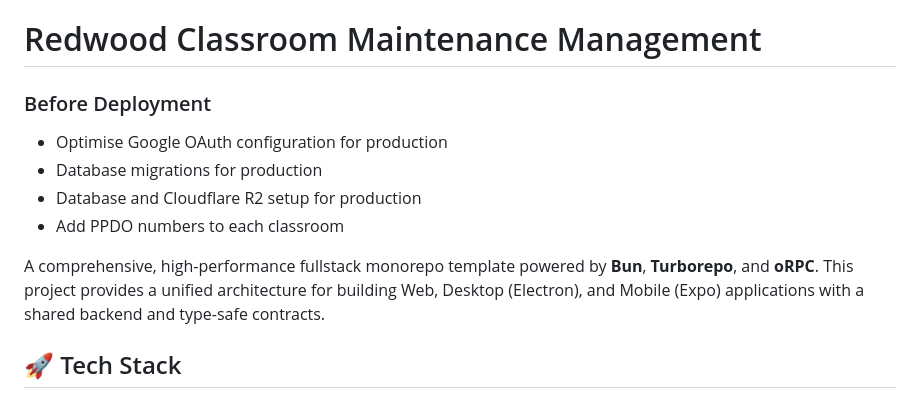
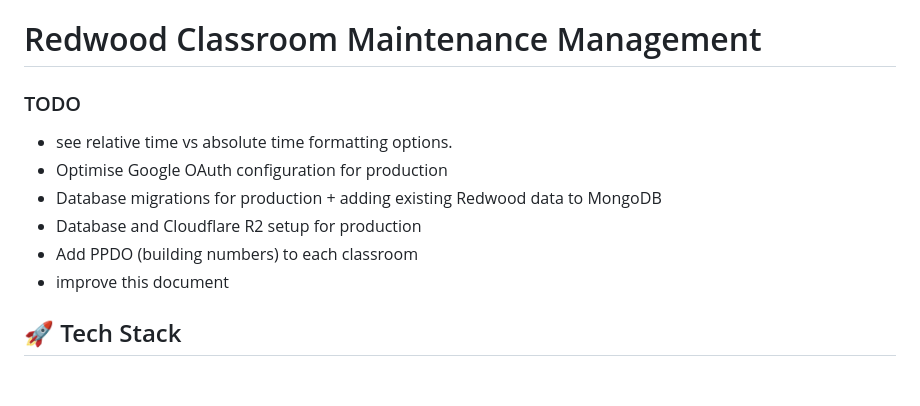
Before and after one commit to ShreyasAyyengar/redwood, a Markdown page: README.md, the part around the change. Rendered like a GitHub page.

Commit message:
docs: update README with TODOs and minor improvements

```diff
--- a/README.md
+++ b/README.md
@@ -1,12 +1,12 @@
 # Redwood Classroom Maintenance Management
 
-### Before Deployment
+### TODO
+- see relative time vs absolute time formatting options.
 - Optimise Google OAuth configuration for production
-- Database migrations for production
+- Database migrations for production + adding existing Redwood data to MongoDB
 - Database and Cloudflare R2 setup for production
-- Add PPDO numbers to each classroom
-
-A comprehensive, high-performance fullstack monorepo template powered by **Bun**, **Turborepo**, and **oRPC**. This project provides a unified architecture for building Web, Desktop (Electron), and Mobile (Expo) applications with a shared backend and type-safe contracts.
+- Add PPDO (building numbers) to each classroom
+- improve this document
 
 ## 🚀 Tech Stack
 
```
